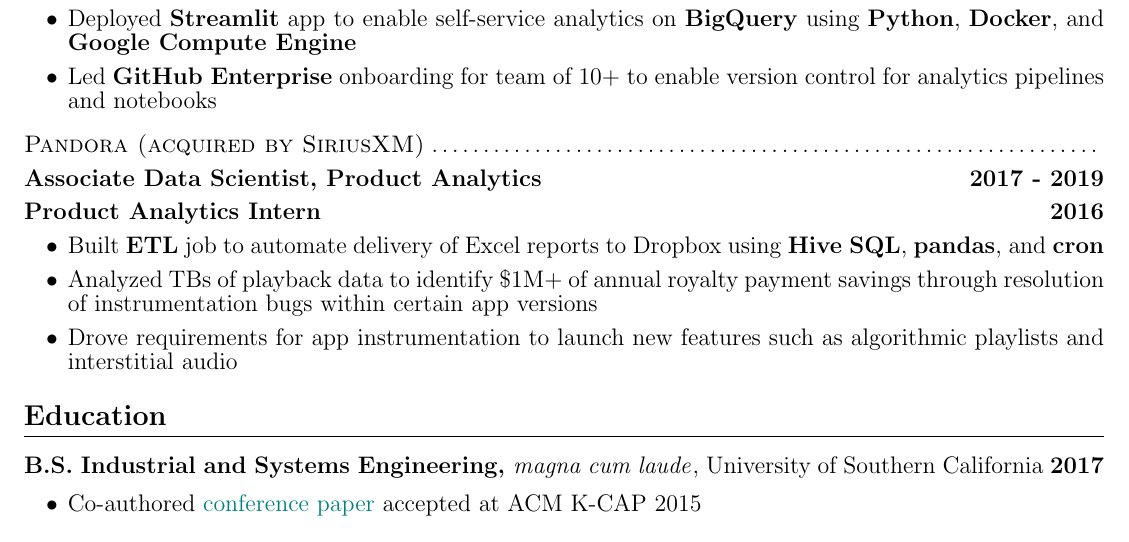
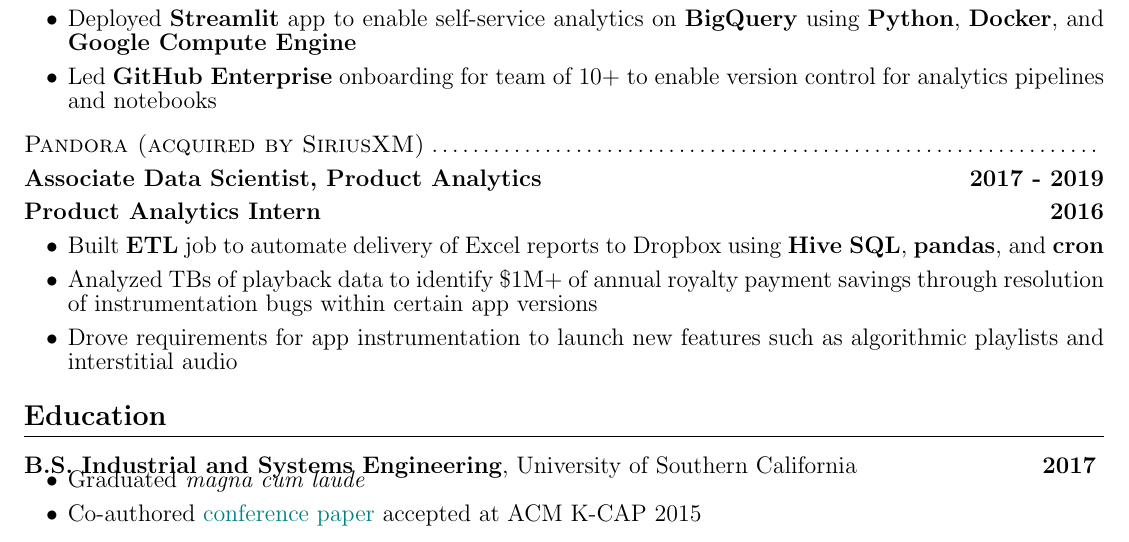
Before and after one commit to reedmarkham/resume, a LaTeX CV (src/de-resume.tex): part of the page, cut so that both start at the same text. Compiled offline with pdfLaTeX.

Commit message:
Break up honors on education

```diff
--- a/src/de-resume.tex
+++ b/src/de-resume.tex
@@ -71,8 +71,11 @@
 
 % ----- Education -----
 \section{\textbf{Education}}
-\degree{B.S. Industrial and Systems Engineering, \honors{magna cum laude}}{University of Southern California}{2017}
+\degree{B.S. Industrial and Systems Engineering}{University of Southern California}{2017}
     \vspace{-10pt}
+    \achievement{
+        Graduated \honors{magna cum laude}
+    }
     \achievement{
         Co-authored \href{https://dl.acm.org/doi/10.1145/2815833.2815847}{conference paper} accepted at ACM K-CAP 2015
     }
```
Also changed, not shown: src/ds-resume.tex (+4 -1 lines).
